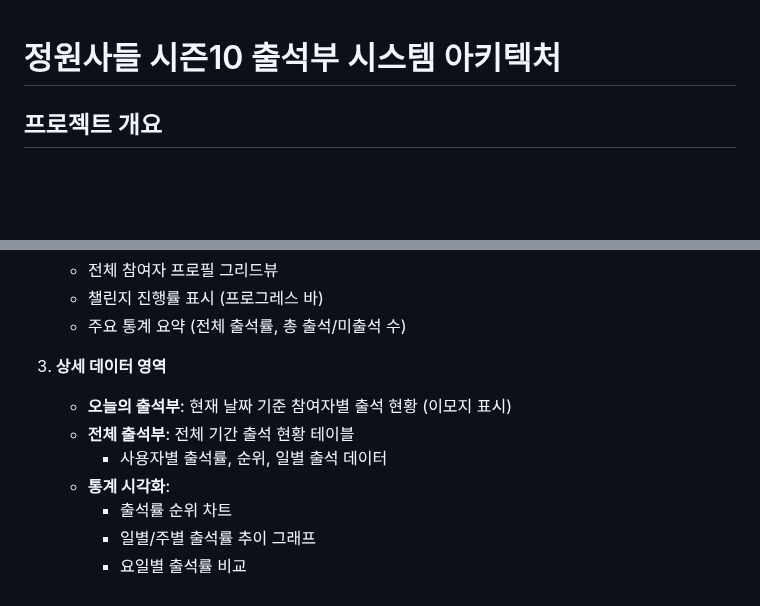
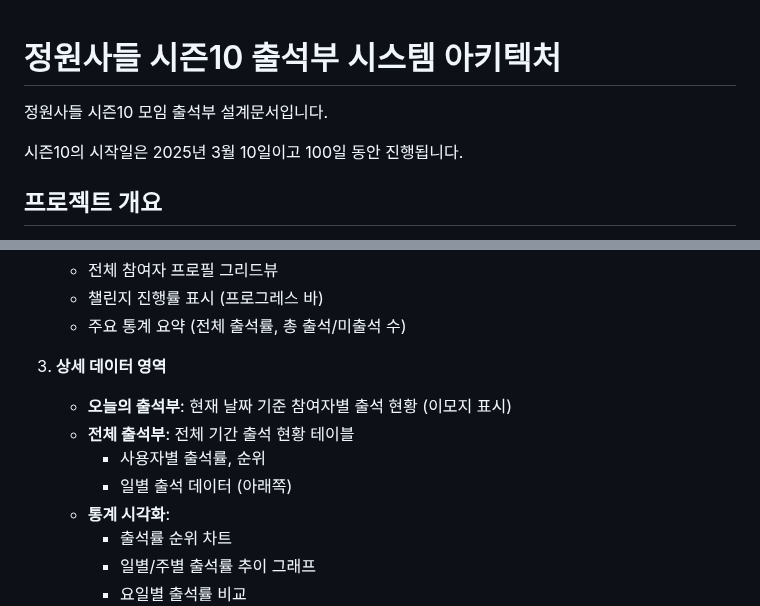
Before and after one commit to junho85/garden10, a Markdown page: docs/architecture.md, 2 parts joined by grey strips. GitHub-like rendering; blank space fills up the shorter version.

Commit message:
Add details for Season 10 timeline and attendance structure
Updated the architecture document to include the start date and duration of Season 10. Clarified the structure of attendance data by adjusting descriptions for better organization and readability.

```diff
--- a/docs/architecture.md
+++ b/docs/architecture.md
@@ -1,4 +1,7 @@
 # 정원사들 시즌10 출석부 시스템 아키텍처
+정원사들 시즌10 모임 출석부 설계문서입니다.
+
+시즌10의 시작일은 2025년 3월 10일이고 100일 동안 진행됩니다.
 
 ## 프로젝트 개요
 정원사들 시즌10 모임은 참여자들이 매일 GitHub에 1회 이상 커밋하는 100일 챌린지입니다. 이 시스템은 참여자들의 GitHub 커밋을 추적하고 출석 현황을 시각화하는 웹 애플리케이션입니다.
@@ -116,7 +119,8 @@ CREATE TABLE attendance (
 3. **상세 데이터 영역**
    - **오늘의 출석부**: 현재 날짜 기준 참여자별 출석 현황 (이모지 표시)
    - **전체 출석부**: 전체 기간 출석 현황 테이블
-     - 사용자별 출석률, 순위, 일별 출석 데이터
+     - 사용자별 출석률, 순위
+     - 일별 출석 데이터 (아래쪽)
    - **통계 시각화**:
      - 출석률 순위 차트
      - 일별/주별 출석률 추이 그래프
```
